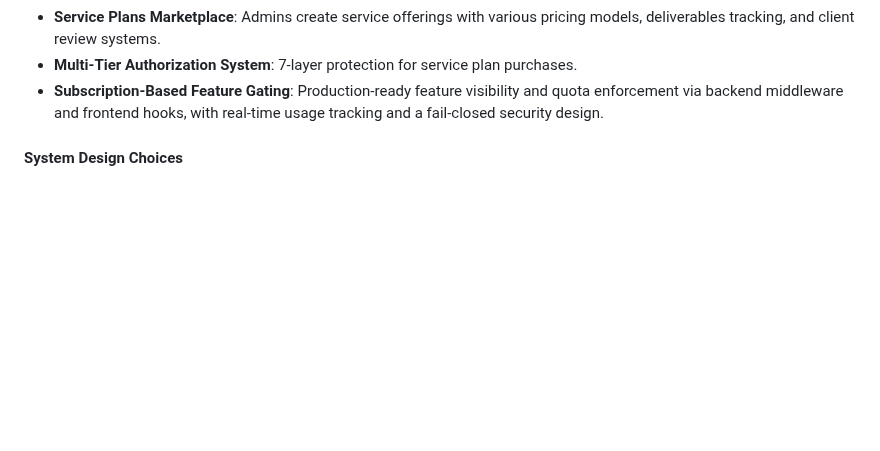
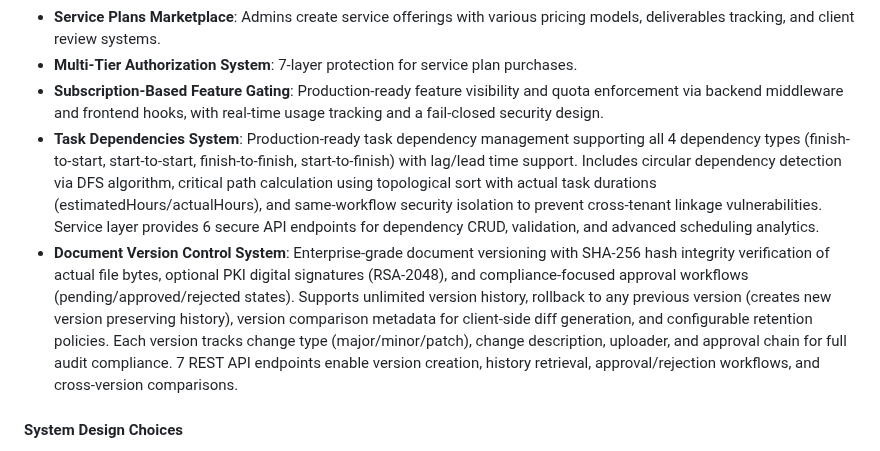
Before and after one commit to vithaluntold/accute1, a Markdown page: replit.md, the part around the change. Drawn GitHub-style; blank space fills up the shorter version.

Commit message:
Add systems for managing task dependencies and document versions
Implements a production-ready task dependency system with support for all dependency types and lag/lead times, including circular dependency detection. Also adds an enterprise-grade document version control system with SHA-256 hash integrity, optional PKI digital signatures, and compliance-focused approval workflows.

Replit-Commit-Author: Agent
Replit-Commit-Session-Id: 462c306f-43a7-4394-b27e-16cd0f6a3682
Replit-Commit-Checkpoint-Type: intermediate_checkpoint
Replit-Commit-Event-Id: 20c467dd-cfac-406e-9671-a51e562fe384
Replit-Commit-Screenshot-Url: https://storage.googleapis.com/screenshot-production-us-central1/b04b888b-2b91-4fe1-b78b-c3d0241cd307/462c306f-43a7-4394-b27e-16cd0f6a3682/388DNKp

```diff
--- a/replit.md
+++ b/replit.md
@@ -76,6 +76,8 @@ The frontend uses React 18, TypeScript, Vite, Tailwind CSS, and shadcn/ui. The b
 - **Service Plans Marketplace**: Admins create service offerings with various pricing models, deliverables tracking, and client review systems.
 - **Multi-Tier Authorization System**: 7-layer protection for service plan purchases.
 - **Subscription-Based Feature Gating**: Production-ready feature visibility and quota enforcement via backend middleware and frontend hooks, with real-time usage tracking and a fail-closed security design.
+- **Task Dependencies System**: Production-ready task dependency management supporting all 4 dependency types (finish-to-start, start-to-start, finish-to-finish, start-to-finish) with lag/lead time support. Includes circular dependency detection via DFS algorithm, critical path calculation using topological sort with actual task durations (estimatedHours/actualHours), and same-workflow security isolation to prevent cross-tenant linkage vulnerabilities. Service layer provides 6 secure API endpoints for dependency CRUD, validation, and advanced scheduling analytics.
+- **Document Version Control System**: Enterprise-grade document versioning with SHA-256 hash integrity verification of actual file bytes, optional PKI digital signatures (RSA-2048), and compliance-focused approval workflows (pending/approved/rejected states). Supports unlimited version history, rollback to any previous version (creates new version preserving history), version comparison metadata for client-side diff generation, and configurable retention policies. Each version tracks change type (major/minor/patch), change description, uploader, and approval chain for full audit compliance. 7 REST API endpoints enable version creation, history retrieval, approval/rejection workflows, and cross-version comparisons.
 
 #### System Design Choices
 The project is structured into `client/`, `server/`, and `shared/` directories. Security is a core focus, with robust authentication, encryption, and multi-tenancy support. The Automation Engine supports various action types (e.g., create_task, run_ai_agent) with context propagation. AI agents are accessed via dynamic routing with lazy-loaded components. A centralized `LLMConfigService` manages all LLM configurations, providing a single source of truth with caching and cache invalidation. File attachments for AI agents are handled by a `FileParserService` supporting PDF, DOCX, XLSX/XLS, CSV, and TXT formats, with dedicated upload endpoints for each agent.
```
